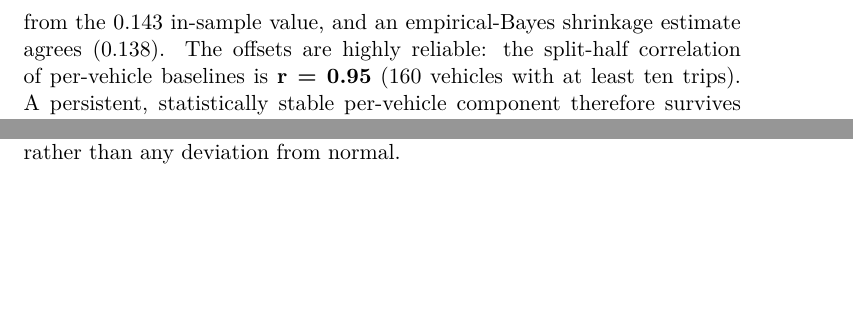
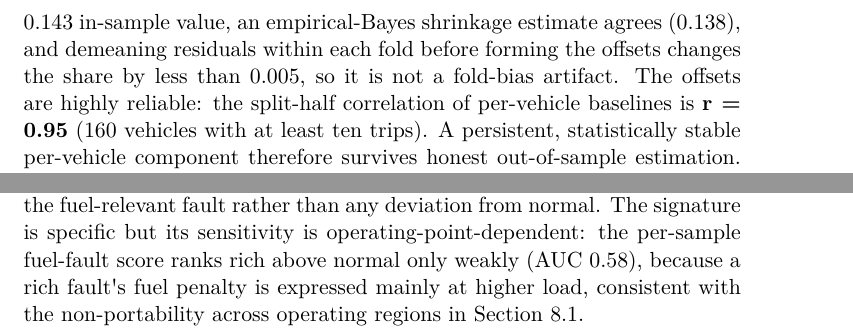
Before and after one commit to ApartsinProjects/FuelAnomalies, a LaTeX paper (latex/FuelAnomalies.tex, which reads latex/body.tex): two parts of pages 14 and 18 of 32, joined at a grey line, cut so that both start at the same text, the shorter picture padded with empty space. The pictures show the PDF file latex/FuelAnomalies.pdf that the author committed with the source.

```diff
--- a/latex/body.tex
+++ b/latex/body.tex
@@ -631,8 +631,10 @@
 evaluating the fuel variance it explains on the held-out half gives a
 cross-fitted share of \textbf{0.136--0.138} (stable across a minimum of
 5, 10, 15, or 20 trips per vehicle), essentially unchanged from the
-0.143 in-sample value, and an empirical-Bayes shrinkage estimate agrees
-(0.138). The offsets are highly reliable: the split-half correlation of
+0.143 in-sample value, an empirical-Bayes shrinkage estimate agrees
+(0.138), and demeaning residuals within each fold before forming the
+offsets changes the share by less than 0.005, so it is not a fold-bias
+artifact. The offsets are highly reliable: the split-half correlation of
 per-vehicle baselines is \textbf{r = 0.95} (160 vehicles with at least
 ten trips). A persistent, statistically stable per-vehicle component
 therefore survives honest out-of-sample estimation. We label it a
@@ -791,7 +793,3 @@
 the other way (−2.2 and −1.9). A detector that requires both an excess
 and an elevated combustion axis therefore fires far more often for the
 rich fault than for the others (flag rate 0.29 versus a 0.07 average
-across normal, lean, and ignition). Lean and ignition, which are not
-over-fuelling faults, do not trigger the vehicle-fuel-fault signature,
-so the method targets the fuel-relevant fault rather than any deviation
-from normal.
@@ -798,3 +799,9 @@
+fuel-relevant fault rather than any deviation from normal. The signature
+is specific but its sensitivity is operating-point-dependent: the
+per-sample fuel-fault score ranks rich above normal only weakly (AUC
+0.58), because a rich fault\textquotesingle s fuel penalty is expressed
+mainly at higher load, consistent with the non-portability across
+operating regions in Section 8.1.
 
 \begin{figure}
 \centering
```
Also changed, not shown: latex/FuelAnomalies.pdf, latex/body.tex (23 more changed lines).
